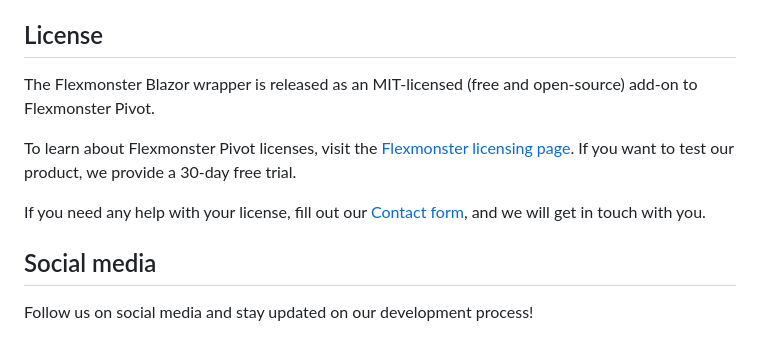
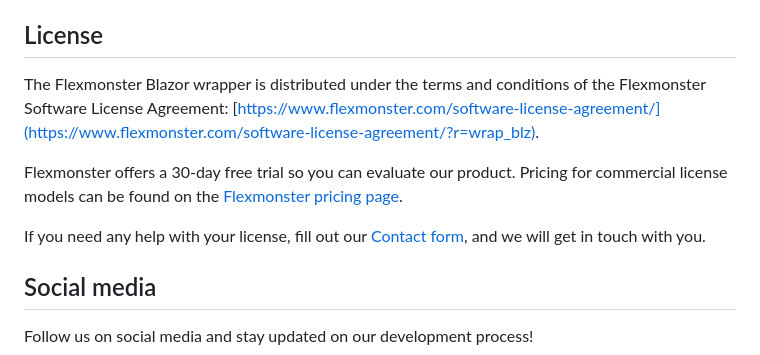
Before and after one commit to flexmonster/flexmonster-blazor, a Markdown page: README.md, the part around the change printed below. Rendered like a GitHub page.

Commit message:
Update licensing information in README.md

```diff
--- a/README.md
+++ b/README.md
@@ -51,8 +51,7 @@ To share your feedback or ask questions, contact our Tech team by raising a tick
 
 ## License
 
-The Flexmonster Blazor wrapper is released as an MIT-licensed (free and open-source) add-on to Flexmonster Pivot.
+The Flexmonster Blazor wrapper is distributed under the terms and conditions of the Flexmonster Software License Agreement: [https://www.flexmonster.com/software-license-agreement/](https://www.flexmonster.com/software-license-agreement/?r=wrap_blz).
 
-To learn about Flexmonster Pivot licenses, visit the [Flexmonster licensing page](https://www.flexmonster.com/pivot-table-editions-and-pricing?r=wrap_blz).
-If you want to test our product, we provide a 30-day free trial.
+Flexmonster offers a 30-day free trial so you can evaluate our product. Pricing for commercial license models can be found on the [Flexmonster pricing page](https://www.flexmonster.com/pivot-table-editions-and-pricing?/r=wrap_blz).
 
```
Also changed, not shown: other parts of README.md (+1 -1 lines).
